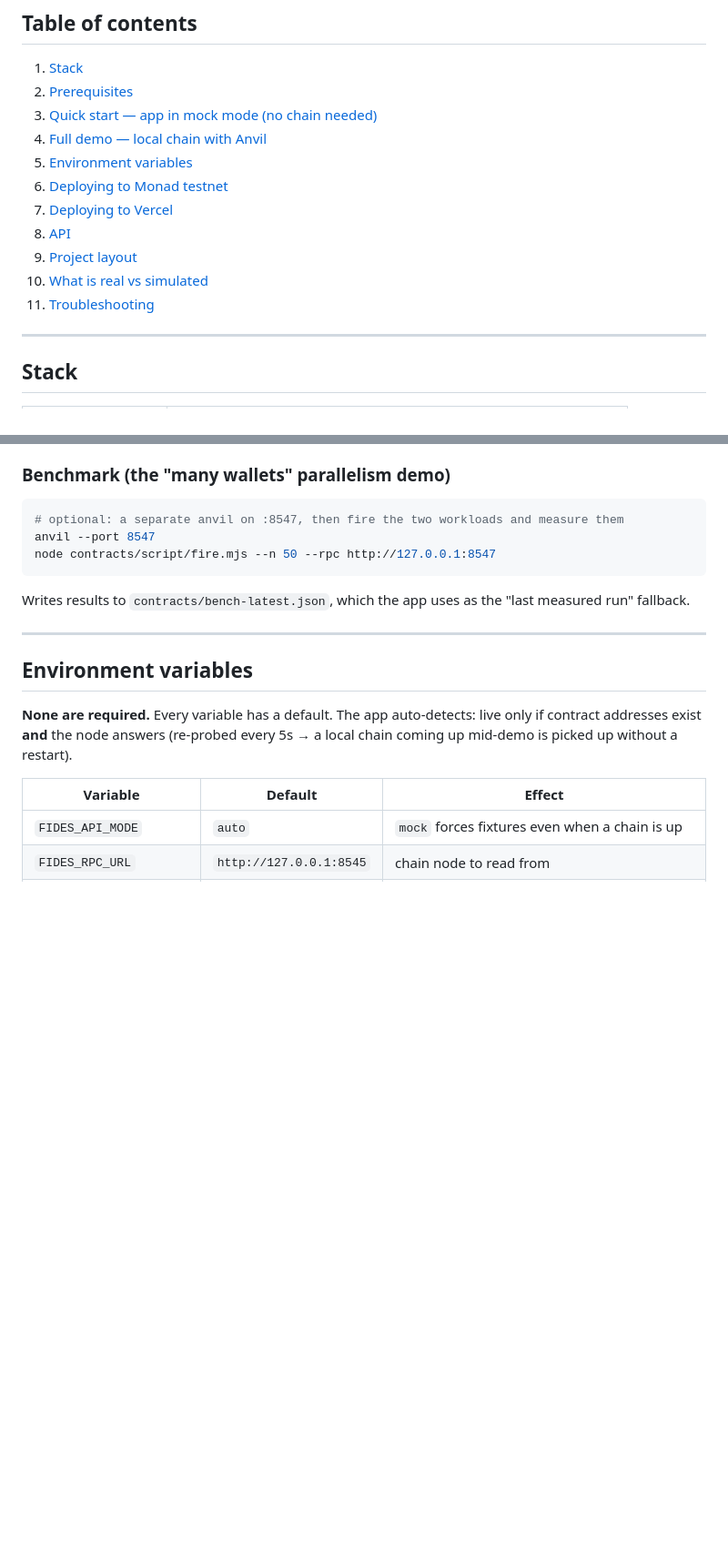
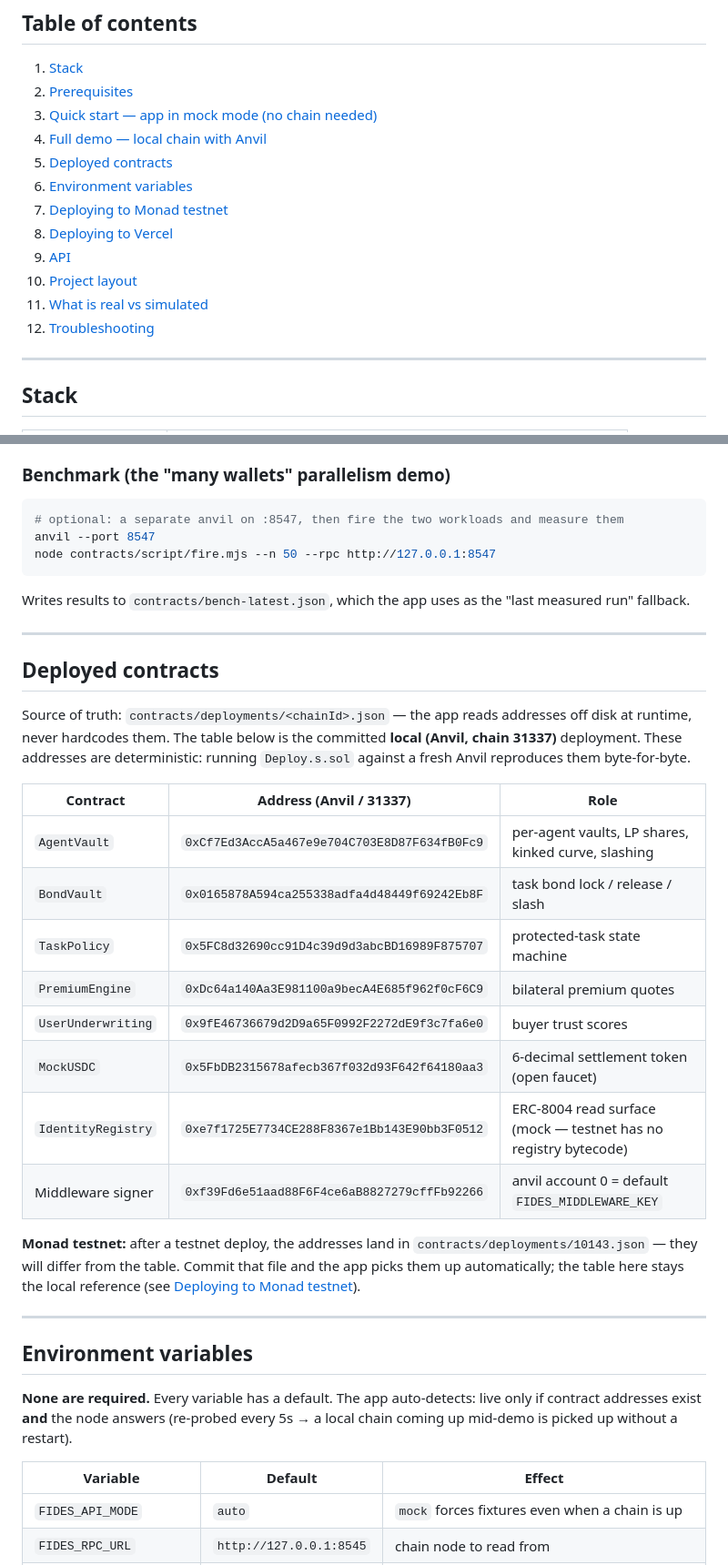
Before and after one commit to HarshadS7/Fedis, a Markdown page: README.md, 2 parts joined by grey strips. Shown at 91% size. GitHub-like rendering; blank space fills up the shorter version.

Commit message:
update: readme

````diff
--- a/README.md
+++ b/README.md
@@ -12,13 +12,14 @@ A **bonded-execution liability layer for AI agents on Monad**. Buyers create pro
 2. [Prerequisites](#prerequisites)
 3. [Quick start — app in mock mode (no chain needed)](#quick-start--app-in-mock-mode-no-chain-needed)
 4. [Full demo — local chain with Anvil](#full-demo--local-chain-with-anvil)
-5. [Environment variables](#environment-variables)
-6. [Deploying to Monad testnet](#deploying-to-monad-testnet)
-7. [Deploying to Vercel](#deploying-to-vercel)
-8. [API](#api)
-9. [Project layout](#project-layout)
-10. [What is real vs simulated](#what-is-real-vs-simulated)
-11. [Troubleshooting](#troubleshooting)
+5. [Deployed contracts](#deployed-contracts)
+6. [Environment variables](#environment-variables)
+7. [Deploying to Monad testnet](#deploying-to-monad-testnet)
+8. [Deploying to Vercel](#deploying-to-vercel)
+9. [API](#api)
+10. [Project layout](#project-layout)
+11. [What is real vs simulated](#what-is-real-vs-simulated)
+12. [Troubleshooting](#troubleshooting)
 
 ---
 
@@ -95,6 +96,25 @@ node contracts/script/fire.mjs --n 50 --rpc http://127.0.0.1:8547
 ```
 
 Writes results to `contracts/bench-latest.json`, which the app uses as the "last measured run" fallback.
+
+---
+
+## Deployed contracts
+
+Source of truth: `contracts/deployments/<chainId>.json` — the app reads addresses off disk at runtime, never hardcodes them. The table below is the committed **local (Anvil, chain 31337)** deployment. These addresses are deterministic: running `Deploy.s.sol` against a fresh Anvil reproduces them byte-for-byte.
+
+| Contract | Address (Anvil / 31337) | Role |
+|---|---|---|
+| `AgentVault` | `0xCf7Ed3AccA5a467e9e704C703E8D87F634fB0Fc9` | per-agent vaults, LP shares, kinked curve, slashing |
+| `BondVault` | `0x0165878A594ca255338adfa4d48449f69242Eb8F` | task bond lock / release / slash |
+| `TaskPolicy` | `0x5FC8d32690cc91D4c39d9d3abcBD16989F875707` | protected-task state machine |
+| `PremiumEngine` | `0xDc64a140Aa3E981100a9becA4E685f962f0cF6C9` | bilateral premium quotes |
+| `UserUnderwriting` | `0x9fE46736679d2D9a65F0992F2272dE9f3c7fa6e0` | buyer trust scores |
+| `MockUSDC` | `0x5FbDB2315678afecb367f032d93F642f64180aa3` | 6-decimal settlement token (open faucet) |
+| `IdentityRegistry` | `0xe7f1725E7734CE288F8367e1Bb143E90bb3F0512` | ERC-8004 read surface (mock — testnet has no registry bytecode) |
+| Middleware signer | `0xf39Fd6e51aad88F6F4ce6aB8827279cffFb92266` | anvil account 0 = default `FIDES_MIDDLEWARE_KEY` |
+
+**Monad testnet:** after a testnet deploy, the addresses land in `contracts/deployments/10143.json` — they will differ from the table. Commit that file and the app picks them up automatically; the table here stays the local reference (see [Deploying to Monad testnet](#deploying-to-monad-testnet)).
 
 ---
 
````
Also changed, not shown: TODO.md (+1 -0 lines).
